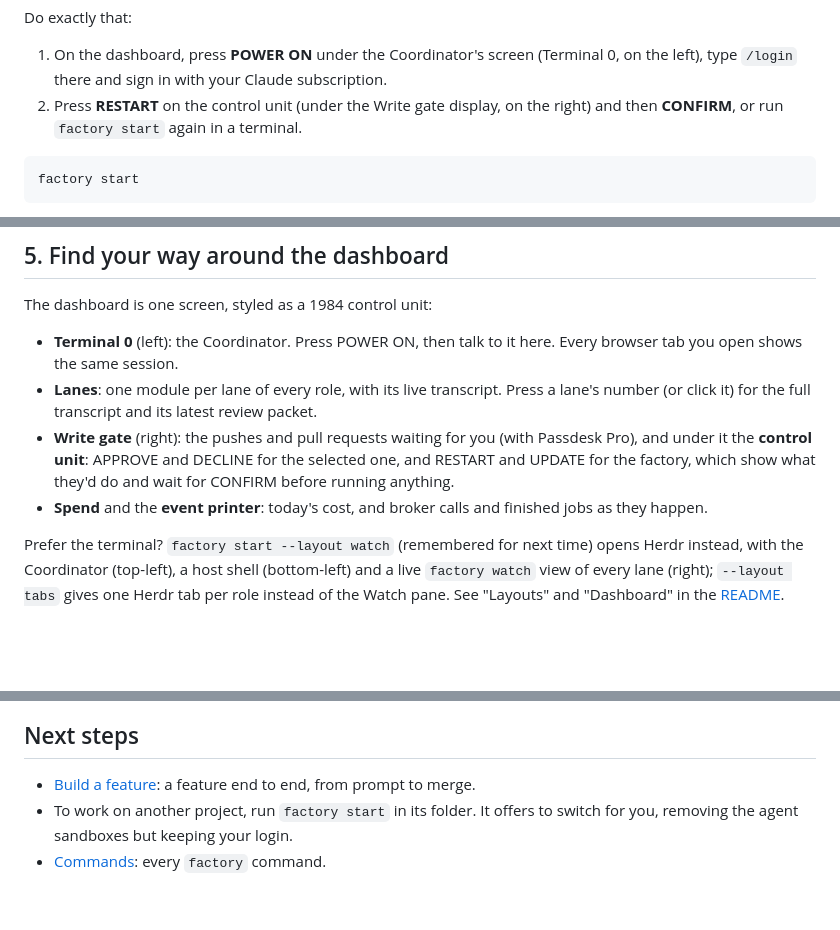
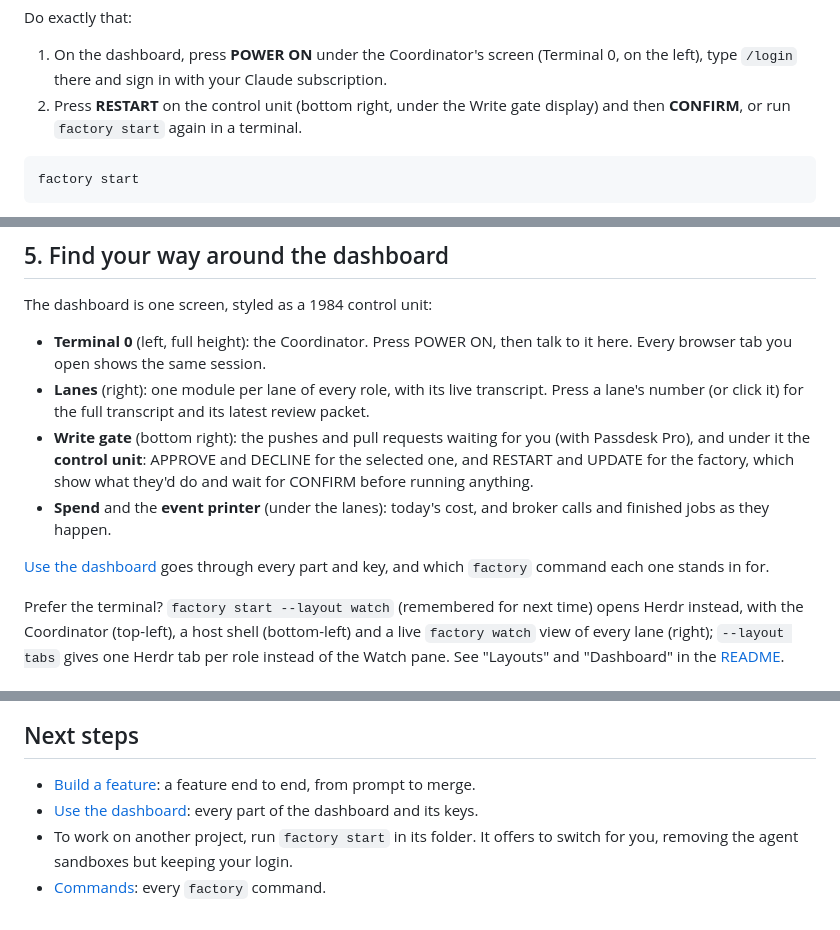
Before and after one commit to doomtickle/ai-code-factory, a Markdown page: docs/guides/01-first-session.md, 3 parts joined by grey strips. Drawn GitHub-style; blank space fills up the shorter version.

````diff
--- a/docs/guides/01-first-session.md
+++ b/docs/guides/01-first-session.md
@@ -97,8 +97,8 @@ Do exactly that:
 1. On the dashboard, press **POWER ON** under the Coordinator's screen (Terminal
    0, on the left), type `/login` there and sign in with your Claude
    subscription.
-2. Press **RESTART** on the control unit (under the Write gate display, on the
-   right) and then **CONFIRM**, or run `factory start` again in a terminal.
+2. Press **RESTART** on the control unit (bottom right, under the Write gate
+   display) and then **CONFIRM**, or run `factory start` again in a terminal.
 
 ```bash
 factory start
@@ -125,17 +125,20 @@ creates afterwards.
 
 The dashboard is one screen, styled as a 1984 control unit:
 
-- **Terminal 0** (left): the Coordinator. Press POWER ON, then talk to it
-  here. Every browser tab you open shows the same session.
-- **Lanes**: one module per lane of every role, with its live transcript.
-  Press a lane's number (or click it) for the full transcript and its
-  latest review packet.
-- **Write gate** (right): the pushes and pull requests waiting for you (with
+- **Terminal 0** (left, full height): the Coordinator. Press POWER ON, then
+  talk to it here. Every browser tab you open shows the same session.
+- **Lanes** (right): one module per lane of every role, with its live
+  transcript. Press a lane's number (or click it) for the full transcript and
+  its latest review packet.
+- **Write gate** (bottom right): the pushes and pull requests waiting for you (with
   Passdesk Pro), and under it the **control unit**: APPROVE and DECLINE for
   the selected one, and RESTART and UPDATE for the factory, which show what
   they'd do and wait for CONFIRM before running anything.
-- **Spend** and the **event printer**: today's cost, and broker calls and
-  finished jobs as they happen.
+- **Spend** and the **event printer** (under the lanes): today's cost, and
+  broker calls and finished jobs as they happen.
+
+[Use the dashboard](06-dashboard.md) goes through every part and key, and
+which `factory` command each one stands in for.
 
 Prefer the terminal? `factory start --layout watch` (remembered for next
 time) opens Herdr instead, with the Coordinator (top-left), a host shell
@@ -236,6 +239,7 @@ Sandboxes
 ## Next steps
 
 - [Build a feature](02-build-a-feature.md): a feature end to end, from prompt to merge.
+- [Use the dashboard](06-dashboard.md): every part of the dashboard and its keys.
 - To work on another project, run `factory start` in its folder. It offers to
   switch for you, removing the agent sandboxes but keeping your login.
 - [Commands](../../README.md#commands): every `factory` command.
````
Also changed, not shown: docs/guides/06-dashboard.md (added, +244 -0 lines).
